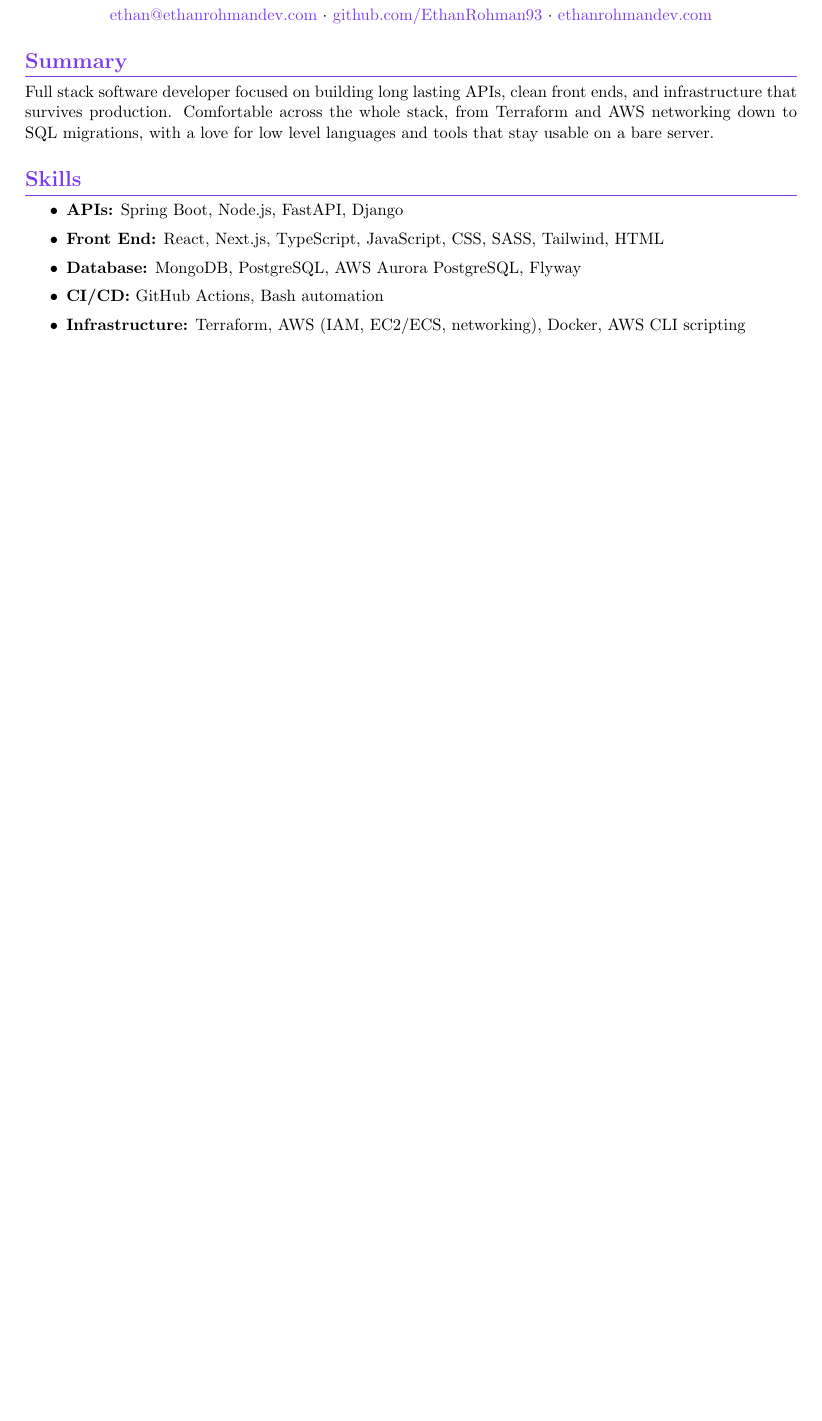
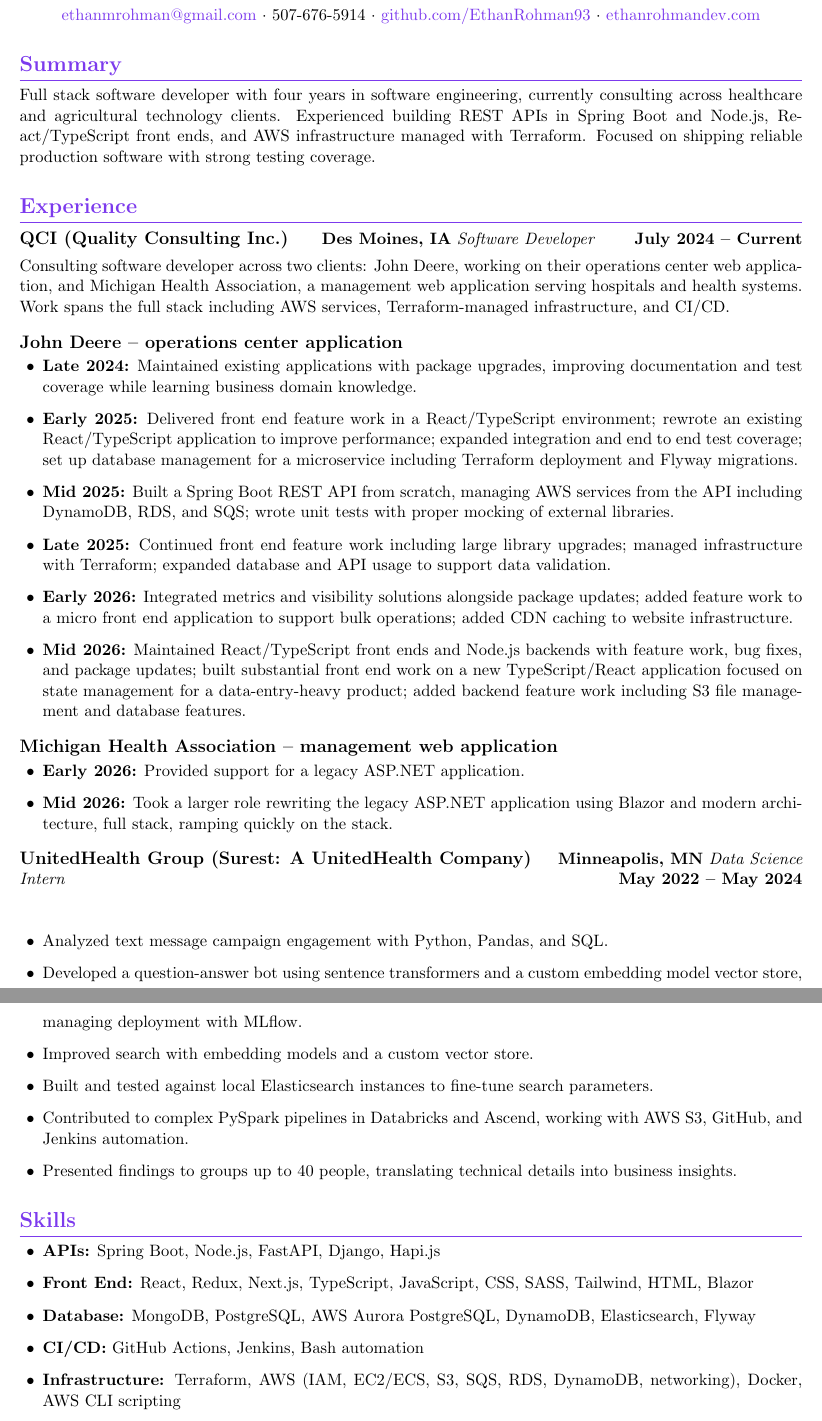
Before and after one commit to EthanRohman93/ethanrohman, a LaTeX CV (resume/resume.tex): part of the page before the commit and two parts of pages 1 and 2 of 2 after it, the two joined at a grey line, cut so that both start at the same text, the shorter picture padded with empty space. Compiled offline with pdfLaTeX.

Commit message:
polish resume with client names and resume download filename

```diff
--- a/resume/resume.tex
+++ b/resume/resume.tex
@@ -1,11 +1,12 @@
 \documentclass[11pt,letterpaper]{article}
 
 \usepackage[utf8]{inputenc}
-\usepackage[margin=0.7in]{geometry}
+\usepackage[margin=0.65in]{geometry}
 \usepackage{enumitem}
 \usepackage{hyperref}
 \usepackage{xcolor}
 \usepackage{titlesec}
+\usepackage{parskip}
 
 \definecolor{accent}{HTML}{7C3AED}
 
@@ -31,20 +40,85 @@
-  \href{mailto:ethan@ethanrohmandev.com}{ethan@ethanrohmandev.com} $\cdot$
+  {\Huge\bfseries Ethan Rohman} \\[4pt]
+  {\large Full Stack Software Developer} \\[6pt]
+  \href{mailto:ethanmrohman@gmail.com}{ethanmrohman@gmail.com} $\cdot$
+  507-676-5914 $\cdot$
   \href{https://github.com/EthanRohman93}{github.com/EthanRohman93} $\cdot$
   \href{https://ethanrohmandev.com}{ethanrohmandev.com}
 \end{center}
 
 \section{Summary}
-Full stack software developer focused on building long lasting APIs, clean front
-ends, and infrastructure that survives production. Comfortable across the whole
-stack, from Terraform and AWS networking down to SQL migrations, with a love for
-low level languages and tools that stay usable on a bare server.
+Full stack software developer with four years in software engineering, currently
+consulting across healthcare and agricultural technology clients. Experienced
+building REST APIs in Spring Boot and Node.js, React/TypeScript front ends, and
+AWS infrastructure managed with Terraform. Focused on shipping reliable
+production software with strong testing coverage.
+
+\section{Experience}
+
+\entry{QCI (Quality Consulting Inc.)}{Des Moines, IA}
+\noindent\textit{Software Developer} \hfill \textbf{July 2024 -- Current}\\[4pt]
+\noindent Consulting software developer across two clients: John Deere, working
+on their operations center web application, and Michigan Health Association, a
+management web application serving hospitals and health systems. Work spans the
+full stack including AWS services, Terraform-managed infrastructure, and CI/CD.
+
+\subsection*{John Deere -- operations center application}
+\begin{itemize}
+  \item \textbf{Late 2024:} Maintained existing applications with package
+    upgrades, improving documentation and test coverage while learning business
+    domain knowledge.
+  \item \textbf{Early 2025:} Delivered front end feature work in a
+    React/TypeScript environment; rewrote an existing React/TypeScript
+    application to improve performance; expanded integration and end to end
+    test coverage; set up database management for a microservice including
+    Terraform deployment and Flyway migrations.
+  \item \textbf{Mid 2025:} Built a Spring Boot REST API from scratch, managing
+    AWS services from the API including DynamoDB, RDS, and SQS; wrote unit
+    tests with proper mocking of external libraries.
+  \item \textbf{Late 2025:} Continued front end feature work including large
+    library upgrades; managed infrastructure with Terraform; expanded database
+    and API usage to support data validation.
+  \item \textbf{Early 2026:} Integrated metrics and visibility solutions
+    alongside package updates; added feature work to a micro front end
+    application to support bulk operations; added CDN caching to website
+    infrastructure.
+  \item \textbf{Mid 2026:} Maintained React/TypeScript front ends and Node.js
+    backends with feature work, bug fixes, and package updates; built
+    substantial front end work on a new TypeScript/React application focused on
+    state management for a data-entry-heavy product; added backend feature work
+    including S3 file management and database features.
+\end{itemize}
+
+\subsection*{Michigan Health Association -- management web application}
+\begin{itemize}
+  \item \textbf{Early 2026:} Provided support for a legacy ASP.NET application.
+  \item \textbf{Mid 2026:} Took a larger role rewriting the legacy ASP.NET
+    application using Blazor and modern architecture, full stack, ramping
+    quickly on the stack.
+\end{itemize}
+
+\entry{UnitedHealth Group (Surest: A UnitedHealth Company)}{Minneapolis, MN}
+\noindent\textit{Data Science Intern} \hfill \textbf{May 2022 -- May 2024}\\[4pt]
+\begin{itemize}
+  \item Analyzed text message campaign engagement with Python, Pandas, and SQL.
+  \item Developed a question-answer bot using sentence transformers and a custom
+    embedding model vector store, managing deployment with MLflow.
+  \item Improved search with embedding models and a custom vector store.
+  \item Built and tested against local Elasticsearch instances to fine-tune
+    search parameters.
+  \item Contributed to complex PySpark pipelines in Databricks and Ascend,
+    working with AWS S3, GitHub, and Jenkins automation.
+  \item Presented findings to groups up to 40 people, translating technical
+    details into business insights.
+\end{itemize}
 
 \section{Skills}
-
-\begin{itemize}[itemsep=1pt, topsep=2pt]
-  \item \textbf{APIs:} Spring Boot, Node.js, FastAPI, Django
-  \item \textbf{Front End:} React, Next.js, TypeScript, JavaScript, CSS, SASS, Tailwind, HTML
-  \item \textbf{Database:} MongoDB, PostgreSQL, AWS Aurora PostgreSQL, Flyway
-  \item \textbf{CI/CD:} GitHub Actions, Bash automation
-  \item \textbf{Infrastructure:} Terraform, AWS (IAM, EC2/ECS, networking), Docker, AWS CLI scripting
-  \item \textbf{Testing:} Playwright E2E and integration, Pytest, JUnit, Vite, Zig test
+\begin{itemize}
+  \item \textbf{APIs:} Spring Boot, Node.js, FastAPI, Django, Hapi.js
+  \item \textbf{Front End:} React, Redux, Next.js, TypeScript, JavaScript, CSS,
+    SASS, Tailwind, HTML, Blazor
+  \item \textbf{Database:} MongoDB, PostgreSQL, AWS Aurora PostgreSQL, DynamoDB,
+    Elasticsearch, Flyway
+  \item \textbf{CI/CD:} GitHub Actions, Jenkins, Bash automation
+  \item \textbf{Infrastructure:} Terraform, AWS (IAM, EC2/ECS, S3, SQS, RDS,
+    DynamoDB, networking), Docker, AWS CLI scripting
+  \item \textbf{Testing:} Playwright E2E and integration, Vite, Jest, JUnit,
```
Also changed, not shown: resume/resume.tex (31 more changed lines), 2 other files.
